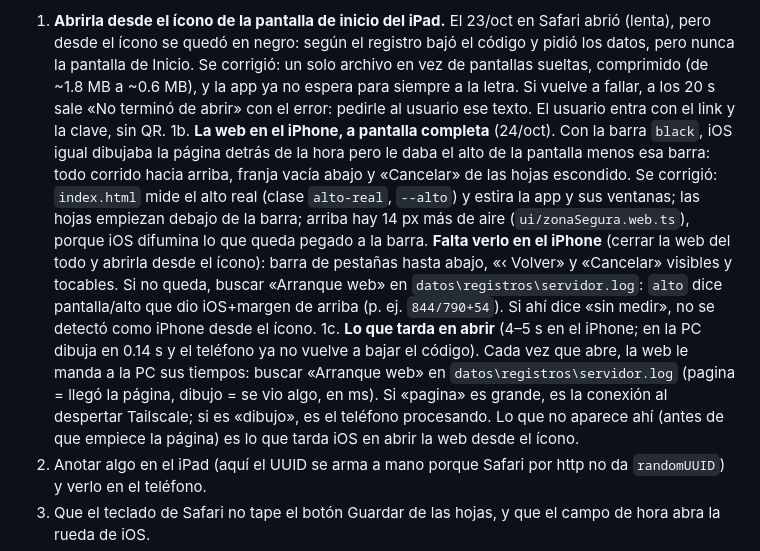
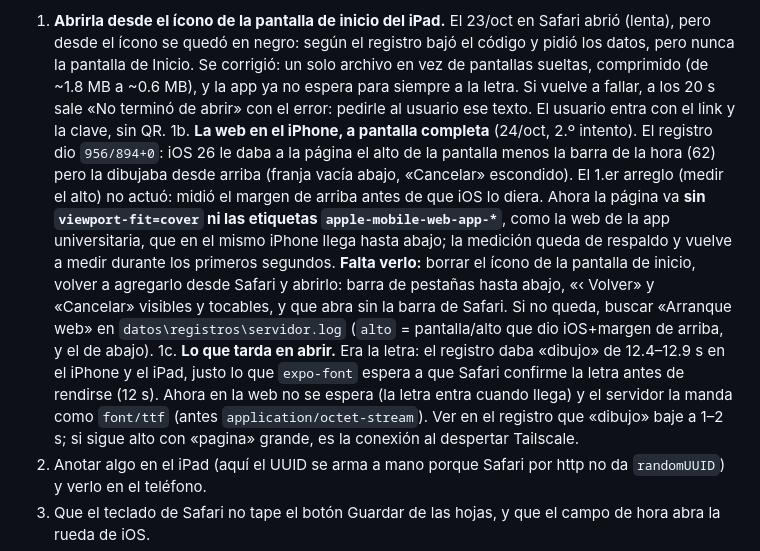
Before and after one commit to serso2601/libro-de-gastos, a Markdown page: PENDIENTES.md, the part around the change. Rendered like a GitHub page.

Commit message:
PENDIENTES: qué probar de la pantalla completa y la apertura rápida
Co-Authored-By: Claude Opus 5.5 <noreply@anthropic.com>

```diff
--- a/PENDIENTES.md
+++ b/PENDIENTES.md
@@ -17,20 +17,19 @@ hora, borrar con el aviso, las 4 pestañas, la pila, Ajustes, modo claro); **fal
    Se corrigió: un solo archivo en vez de pantallas sueltas, comprimido (de ~1.8 MB a ~0.6 MB), y la app ya no
    espera para siempre a la letra. Si vuelve a fallar, a los 20 s sale «No terminó de abrir» con el error: pedirle
    al usuario ese texto. El usuario entra con el link y la clave, sin QR.
-1b. **La web en el iPhone, a pantalla completa** (24/oct). Con la barra `black`, iOS igual dibujaba la página detrás
-   de la hora pero le daba el alto de la pantalla menos esa barra: todo corrido hacia arriba, franja vacía abajo y
-   «Cancelar» de las hojas escondido. Se corrigió: `index.html` mide el alto real (clase `alto-real`, `--alto`) y
-   estira la app y sus ventanas; las hojas empiezan debajo de la barra; arriba hay 14 px más de aire
-   (`ui/zonaSegura.web.ts`), porque iOS difumina lo que queda pegado a la barra. **Falta verlo en el iPhone**
-   (cerrar la web del todo y abrirla desde el ícono): barra de pestañas hasta abajo, «‹ Volver» y «Cancelar»
-   visibles y tocables. Si no queda, buscar «Arranque web» en `datos\registros\servidor.log`: `alto` dice
-   pantalla/alto que dio iOS+margen de arriba (p. ej. `844/790+54`). Si ahí dice «sin medir», no se detectó como
-   iPhone desde el ícono.
-1c. **Lo que tarda en abrir** (4–5 s en el iPhone; en la PC dibuja en 0.14 s y el teléfono ya no vuelve a bajar el
-   código). Cada vez que abre, la web le manda a la PC sus tiempos: buscar «Arranque web» en
-   `datos\registros\servidor.log` (pagina = llegó la página, dibujo = se vio algo, en ms). Si «pagina» es grande, es
-   la conexión al despertar Tailscale; si es «dibujo», es el teléfono procesando. Lo que no aparece ahí (antes de
-   que empiece la página) es lo que tarda iOS en abrir la web desde el ícono.
+1b. **La web en el iPhone, a pantalla completa** (24/oct, 2.º intento). El registro dio `956/894+0`: iOS 26 le daba
+   a la página el alto de la pantalla menos la barra de la hora (62) pero la dibujaba desde arriba (franja vacía
+   abajo, «Cancelar» escondido). El 1.er arreglo (medir el alto) no actuó: midió el margen de arriba antes de que
+   iOS lo diera. Ahora la página va **sin `viewport-fit=cover` ni las etiquetas `apple-mobile-web-app-*`**, como la
+   web de la app universitaria, que en el mismo iPhone llega hasta abajo; la medición queda de respaldo y vuelve a
+   medir durante los primeros segundos. **Falta verlo:** borrar el ícono de la pantalla de inicio, volver a
+   agregarlo desde Safari y abrirlo: barra de pestañas hasta abajo, «‹ Volver» y «Cancelar» visibles y tocables, y
+   que abra sin la barra de Safari. Si no queda, buscar «Arranque web» en `datos\registros\servidor.log` (`alto` =
+   pantalla/alto que dio iOS+margen de arriba, y el de abajo).
+1c. **Lo que tarda en abrir.** Era la letra: el registro daba «dibujo» de 12.4–12.9 s en el iPhone y el iPad, justo
+   lo que `expo-font` espera a que Safari confirme la letra antes de rendirse (12 s). Ahora en la web no se espera
+   (la letra entra cuando llega) y el servidor la manda como `font/ttf` (antes `application/octet-stream`). Ver en
+   el registro que «dibujo» baje a 1–2 s; si sigue alto con «pagina» grande, es la conexión al despertar Tailscale.
 2. Anotar algo en el iPad (aquí el UUID se arma a mano porque Safari por http no da `randomUUID`) y verlo en el
    teléfono.
 3. Que el teclado de Safari no tape el botón Guardar de las hojas, y que el campo de hora abra la rueda de iOS.
```
